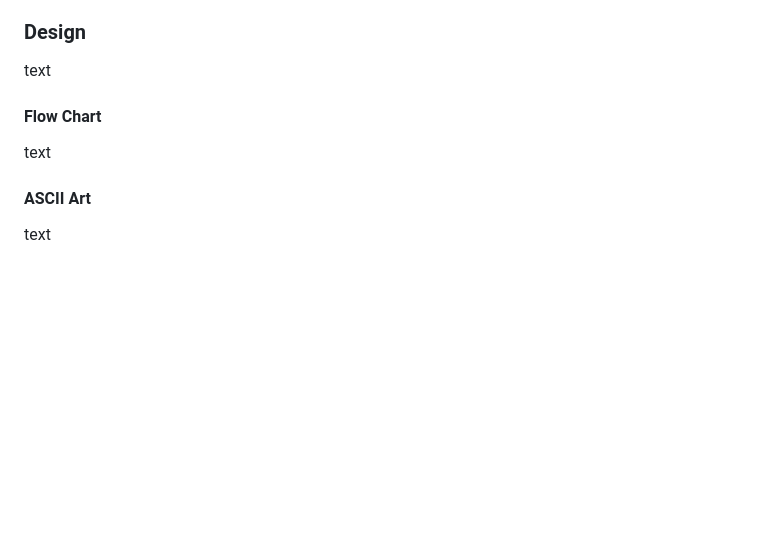
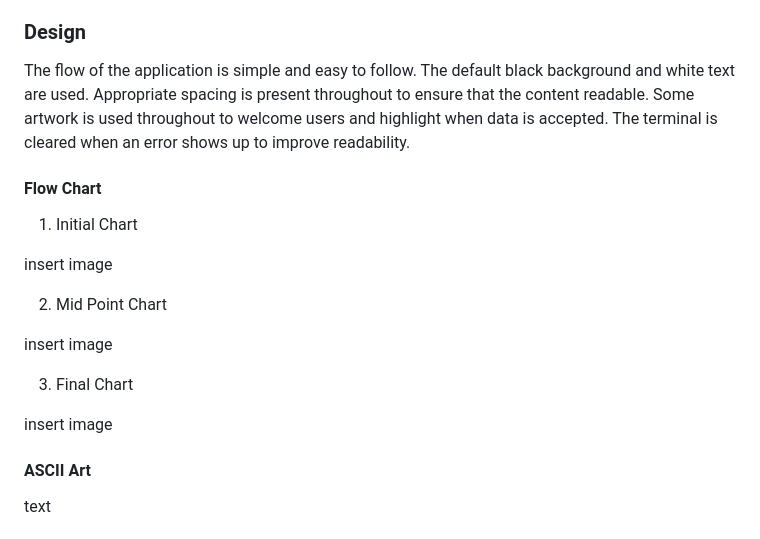
Before and after one commit to AurelijusJarasius/task-scheduler, a Markdown page: README.md, the part around the change. Rendered like a GitHub page; blank space fills up the shorter version.

Commit message:
Update Design & Flow Chart detail in readme

```diff
--- a/README.md
+++ b/README.md
@@ -60,10 +60,20 @@ The idea of creating a basic task scheduler made sense to me as I work as a Proj
 - I want to be able to edit weekly/monthly schedules(future implementation)
 
 ### Design
-text
+The flow of the application is simple and easy to follow. The default black background and white text are used. Appropriate spacing is present throughout to ensure that the content readable. Some artwork is used throughout to welcome users and highlight when data is accepted. The terminal is cleared when an error shows up to improve readability.
 
 #### Flow Chart
-text
+1. Initial Chart
+
+insert image
+
+2. Mid Point Chart
+
+insert image
+
+3. Final Chart
+
+insert image
 
 #### ASCII Art
 text
```
